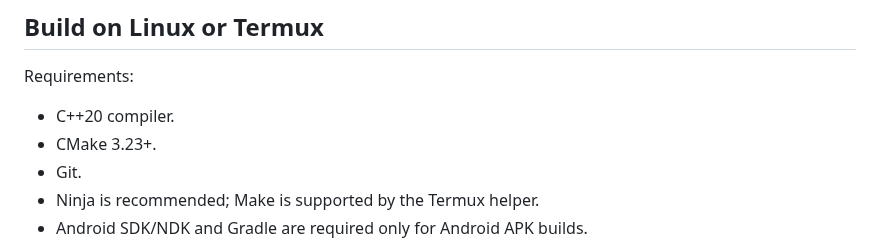
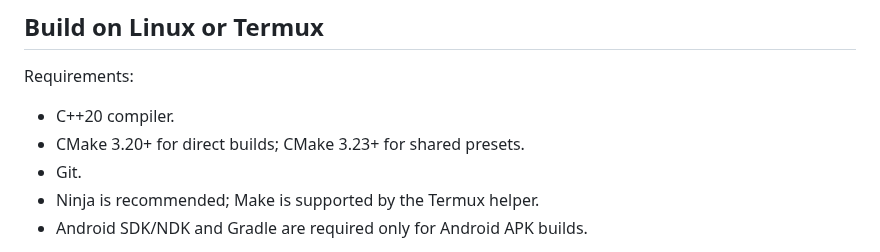
Before and after one commit to thedeverfankhajo-bot/StormEngine, a Markdown page: README.md, the part around the change. Rendered like a GitHub page.

Commit message:
Docs: distinguish direct CMake and preset minimum versions

```diff
--- a/README.md
+++ b/README.md
@@ -22,7 +22,7 @@ Current foundations include:
 Requirements:
 
 - C++20 compiler.
-- CMake 3.23+.
+- CMake 3.20+ for direct builds; CMake 3.23+ for shared presets.
 - Git.
 - Ninja is recommended; Make is supported by the Termux helper.
 - Android SDK/NDK and Gradle are required only for Android APK builds.
```
